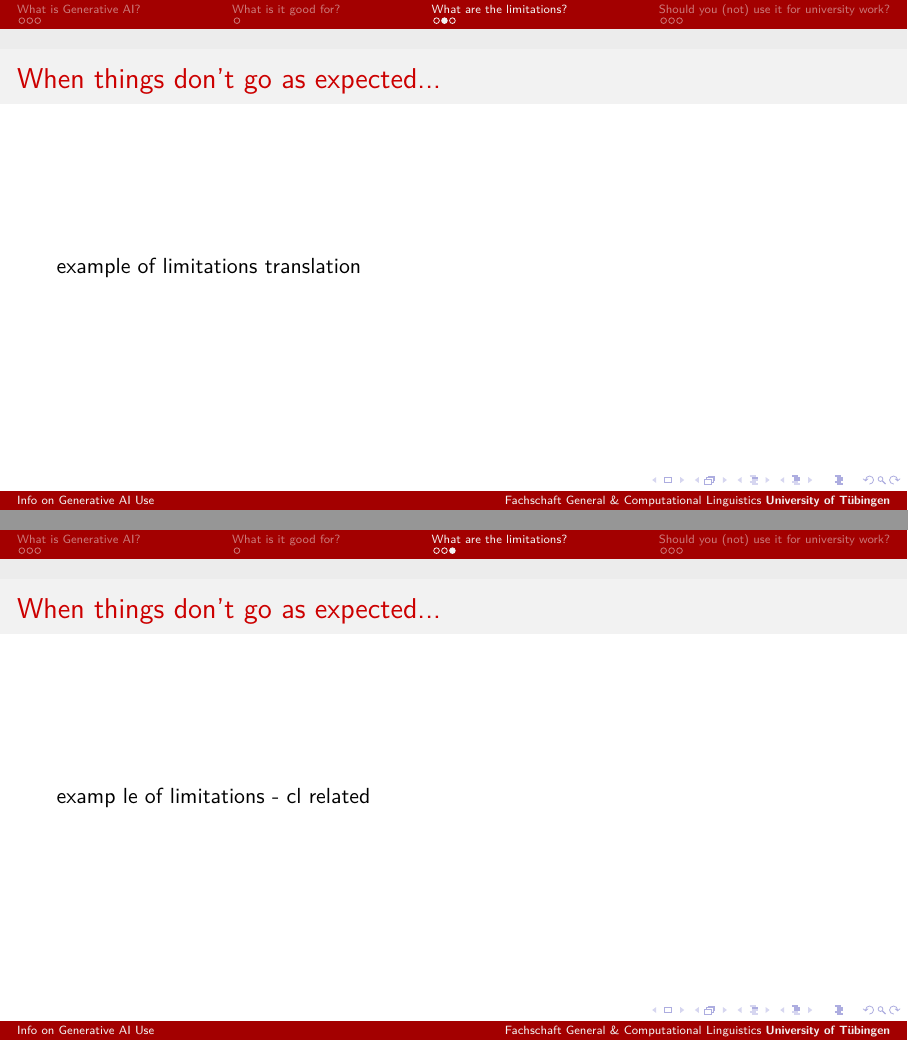
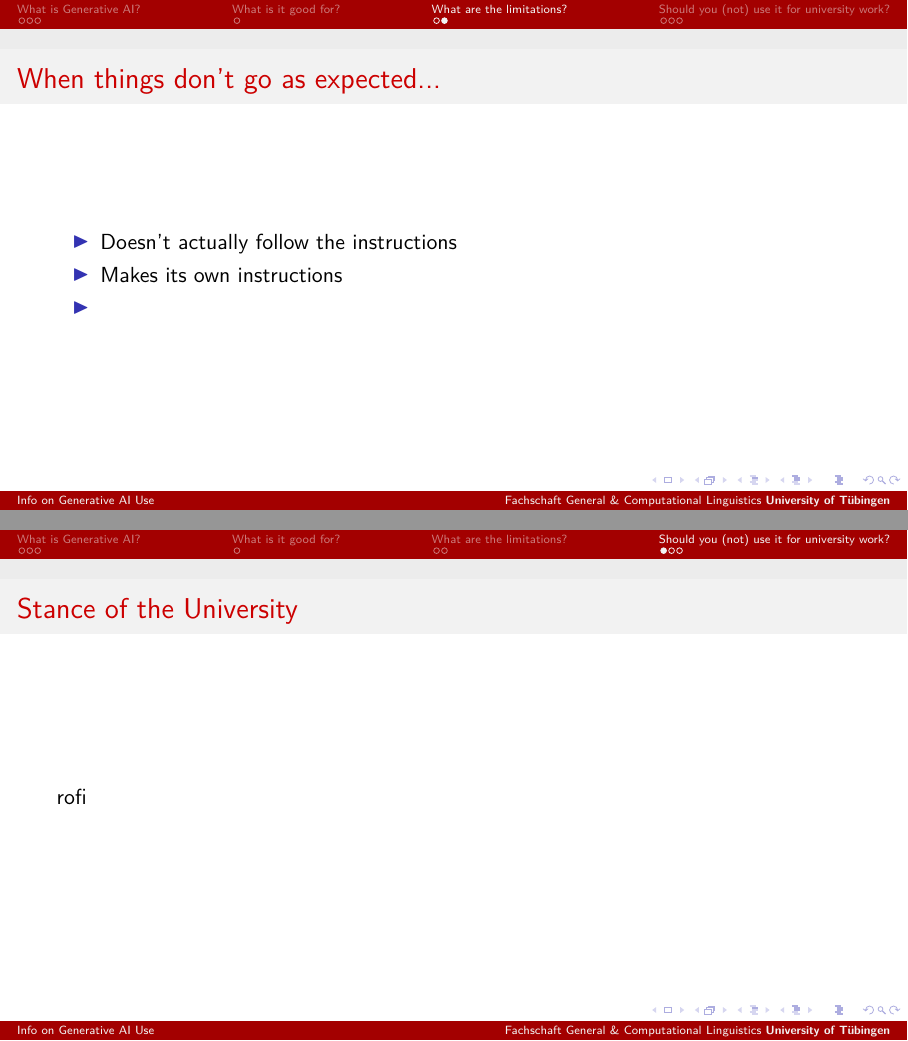
Before and after one commit to fs-linguistics/Fachschaft-Planning, LaTeX slides (precourse_2024/presentations/Erik_Rofi_GenAiUse.tex): pages 7 and 8 of 11 before the commit and pages 7 and 8 of 10 after it, joined at a grey line. Compiled offline with XeLaTeX.

Commit message:
Update Erik_Rofi_GenAiUse.tex

```diff
--- a/precourse_2024/presentations/Erik_Rofi_GenAiUse.tex
+++ b/precourse_2024/presentations/Erik_Rofi_GenAiUse.tex
@@ -109,16 +109,17 @@ Where did my knowledge come from?
 \end{frame}
 
 \begin{frame}{When things don't go as expected...}
-	example of limitations translation
+	\begin{itemize}
+		\item Doesn't actually follow the instructions
+		\item Makes its own instructions
+		\item
+	\end{itemize}
 \end{frame}
 
-\begin{frame}{When things don't go as expected...}
-	examp                                                                                                                                                                                                                                                                                                                                                                                                                                                                                                                                                                                                                                                                                                                                                                                                                                                                                                                                                                                                                                                                                                                                                                                                                                                                                                                                                                                                                                                                                                                                                                                                                                                                                                                                                                                                               le of limitations - cl related
-\end{frame}
 
 \section{Should you (not) use it for university work?}
 
-\begin{frame}{Stance of the Universtity}
+\begin{frame}{Stance of the University}
 	rofi
 \end{frame}
 
```
Also changed, not shown: precourse_2024/presentations/Erik_Rofi_GenAiUse.tex (2 more changed lines).
